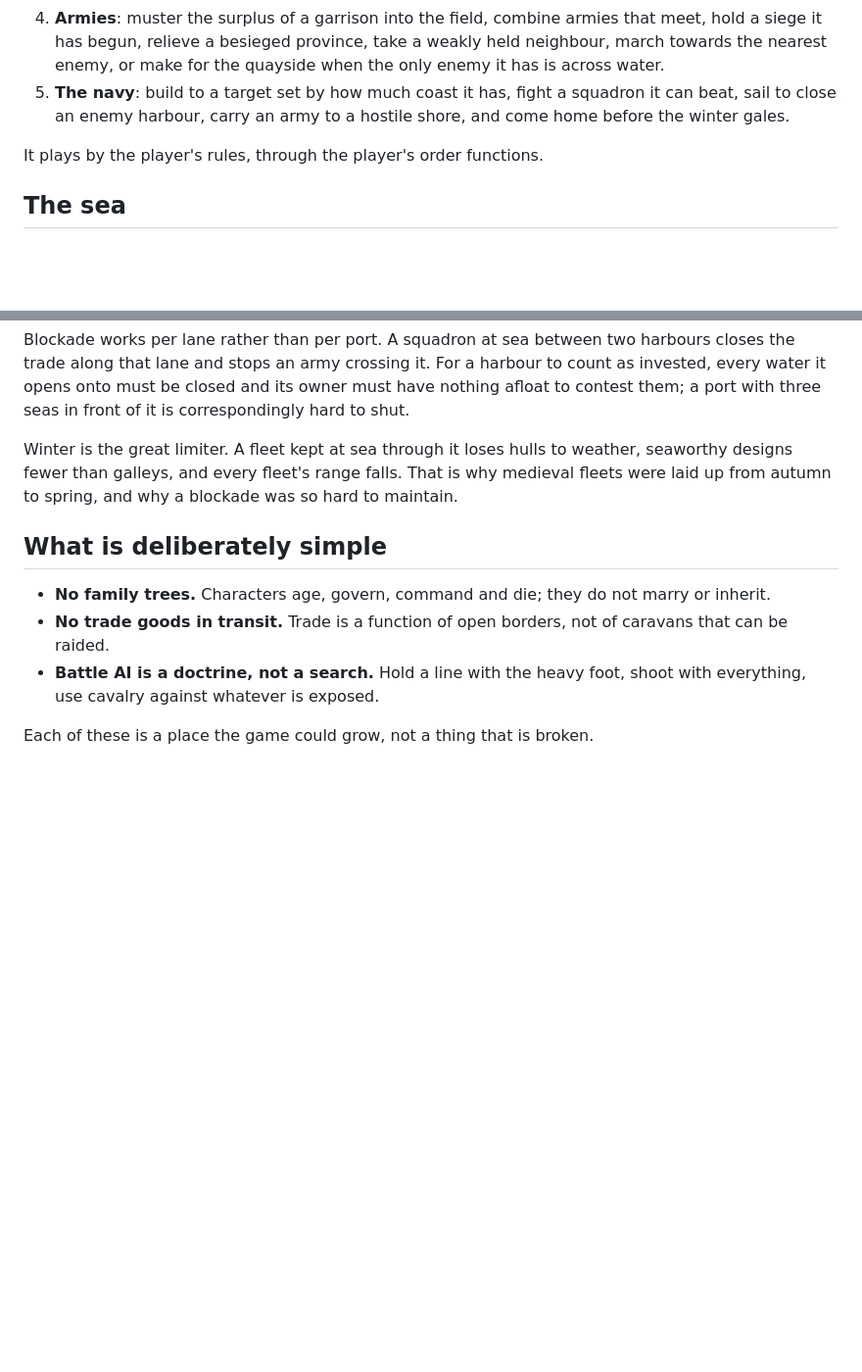
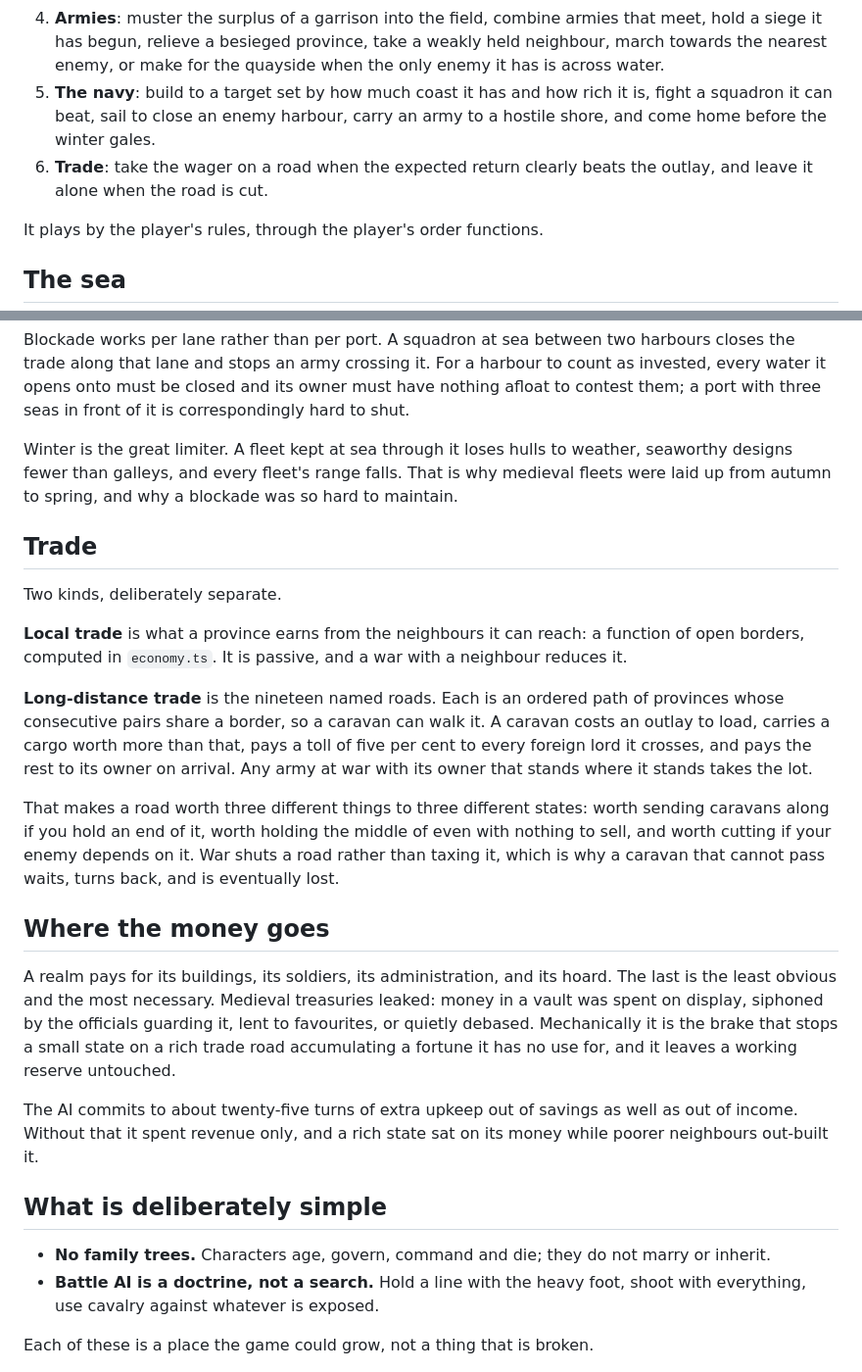
Before and after one commit to Hercegman/regna, a Markdown page: docs/design.md, 2 parts joined by grey strips. Shown at 98% size. GitHub-like rendering; blank space fills up the shorter version.

```diff
--- a/docs/design.md
+++ b/docs/design.md
@@ -96,9 +96,11 @@ One routine per faction per turn, in four stages:
    that meet, hold a siege it has begun, relieve a besieged province, take a
    weakly held neighbour, march towards the nearest enemy, or make for the
    quayside when the only enemy it has is across water.
-5. **The navy**: build to a target set by how much coast it has, fight a
-   squadron it can beat, sail to close an enemy harbour, carry an army to a
-   hostile shore, and come home before the winter gales.
+5. **The navy**: build to a target set by how much coast it has and how rich it
+   is, fight a squadron it can beat, sail to close an enemy harbour, carry an
+   army to a hostile shore, and come home before the winter gales.
+6. **Trade**: take the wager on a road when the expected return clearly beats
+   the outlay, and leave it alone when the road is cut.
 
 It plays by the player's rules, through the player's order functions.
 
@@ -129,12 +131,44 @@ weather, seaworthy designs fewer than galleys, and every fleet's range falls.
 That is why medieval fleets were laid up from autumn to spring, and why a
 blockade was so hard to maintain.
 
+## Trade
+
+Two kinds, deliberately separate.
+
+**Local trade** is what a province earns from the neighbours it can reach: a
+function of open borders, computed in `economy.ts`. It is passive, and a war
+with a neighbour reduces it.
+
+**Long-distance trade** is the nineteen named roads. Each is an ordered path of
+provinces whose consecutive pairs share a border, so a caravan can walk it. A
+caravan costs an outlay to load, carries a cargo worth more than that, pays a
+toll of five per cent to every foreign lord it crosses, and pays the rest to
+its owner on arrival. Any army at war with its owner that stands where it
+stands takes the lot.
+
+That makes a road worth three different things to three different states: worth
+sending caravans along if you hold an end of it, worth holding the middle of
+even with nothing to sell, and worth cutting if your enemy depends on it. War
+shuts a road rather than taxing it, which is why a caravan that cannot pass
+waits, turns back, and is eventually lost.
+
+## Where the money goes
+
+A realm pays for its buildings, its soldiers, its administration, and its
+hoard. The last is the least obvious and the most necessary. Medieval
+treasuries leaked: money in a vault was spent on display, siphoned by the
+officials guarding it, lent to favourites, or quietly debased. Mechanically it
+is the brake that stops a small state on a rich trade road accumulating a
+fortune it has no use for, and it leaves a working reserve untouched.
+
+The AI commits to about twenty-five turns of extra upkeep out of savings as
+well as out of income. Without that it spent revenue only, and a rich state sat
+on its money while poorer neighbours out-built it.
+
 ## What is deliberately simple
 
 - **No family trees.** Characters age, govern, command and die; they do not
   marry or inherit.
-- **No trade goods in transit.** Trade is a function of open borders, not of
-  caravans that can be raided.
 - **Battle AI is a doctrine, not a search.** Hold a line with the heavy foot,
   shoot with everything, use cavalry against whatever is exposed.
 
```
Also changed, not shown: README.md (+20 -5 lines), docs/history.md (+16 -0 lines).
